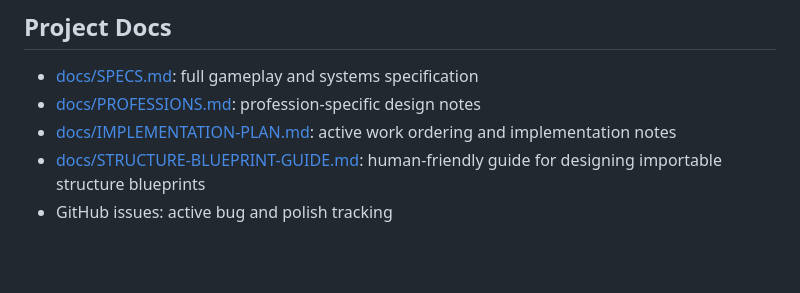
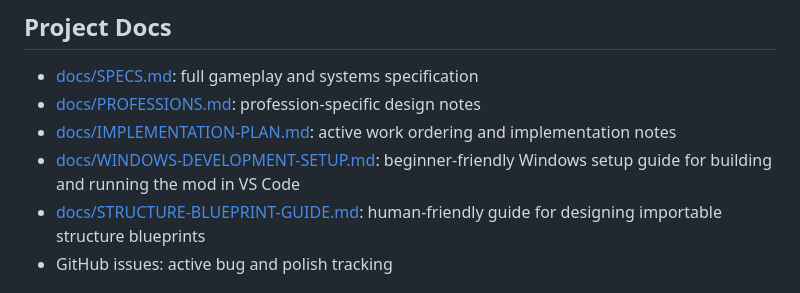
Before and after one commit to rhelwig/LiveVillages, a Markdown page: README.md, the part around the change. Drawn GitHub-style; blank space fills up the shorter version.

Commit message:
docs: add beginner windows development setup guide

```diff
--- a/README.md
+++ b/README.md
@@ -74,6 +74,7 @@ Server/debug utilities:
 - [docs/SPECS.md](docs/SPECS.md): full gameplay and systems specification
 - [docs/PROFESSIONS.md](docs/PROFESSIONS.md): profession-specific design notes
 - [docs/IMPLEMENTATION-PLAN.md](docs/IMPLEMENTATION-PLAN.md): active work ordering and implementation notes
+- [docs/WINDOWS-DEVELOPMENT-SETUP.md](docs/WINDOWS-DEVELOPMENT-SETUP.md): beginner-friendly Windows setup guide for building and running the mod in VS Code
 - [docs/STRUCTURE-BLUEPRINT-GUIDE.md](docs/STRUCTURE-BLUEPRINT-GUIDE.md): human-friendly guide for designing importable structure blueprints
 - GitHub issues: active bug and polish tracking
 
```
Also changed, not shown: docs/IMPLEMENTATION-PLAN.md (+1 -0 lines), docs/WINDOWS-DEVELOPMENT-SETUP.md (added, +288 -0 lines).
